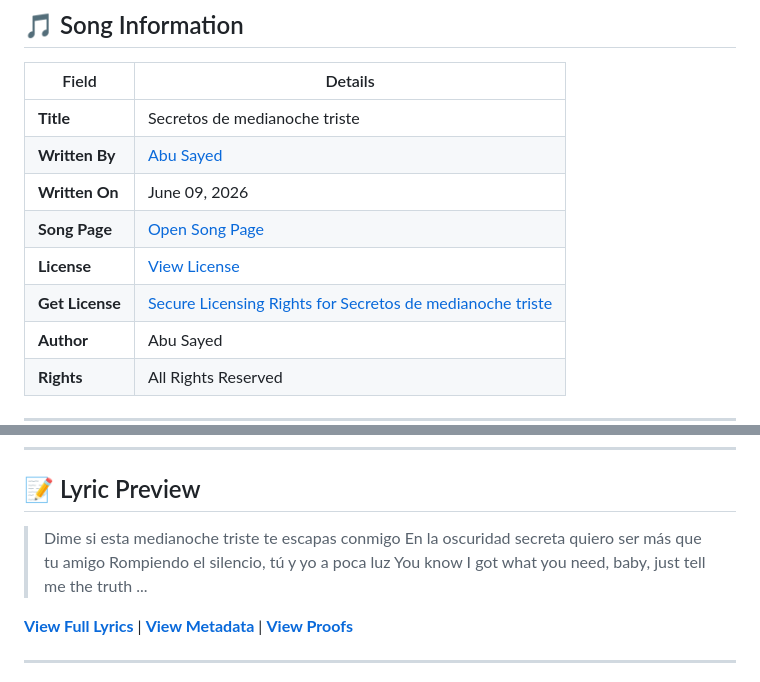
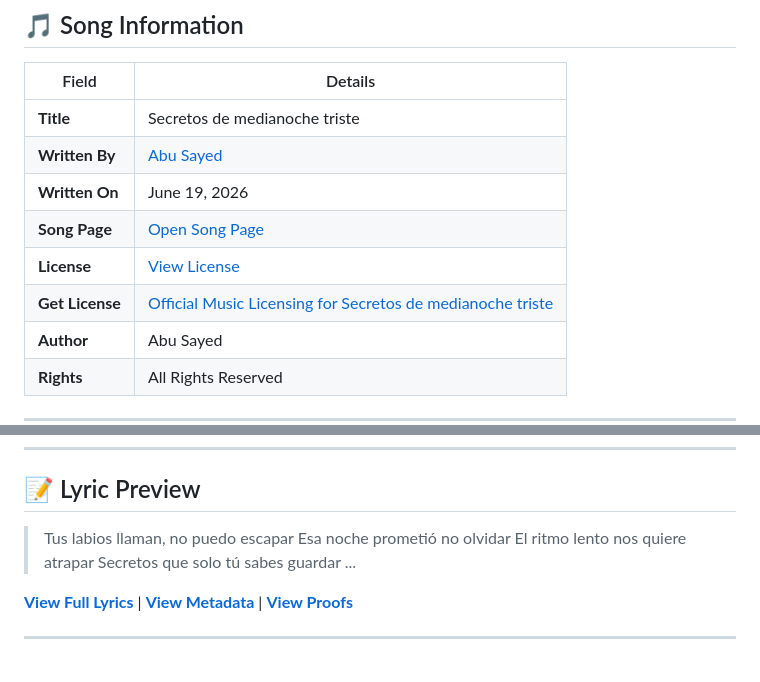
Before and after one commit to ImAbuSayed/secretos-de-medianoche-triste, a Markdown page: README.md, 2 parts joined by grey strips. Drawn GitHub-style.

Commit message:
docs: Update readme excerpt

```diff
--- a/README.md
+++ b/README.md
@@ -12,10 +12,10 @@
 |-------|---------|
 | **Title** | Secretos de medianoche triste |
 | **Written By** | [Abu Sayed](https://abusayed.com.bd/) |
-| **Written On** | June 09, 2026 |
+| **Written On** | June 19, 2026 |
 | **Song Page** | [Open Song Page](https://imabusayed.github.io/secretos-de-medianoche-triste/) |
 | **License** | [View License](./LICENSE.md) |
-| **Get License** | [Secure Licensing Rights for Secretos de medianoche triste](https://music.abusayed.com.bd/Licensing/?https://imabusayed.github.io/secretos-de-medianoche-triste/) |
+| **Get License** | [Official Music Licensing for Secretos de medianoche triste](https://music.abusayed.com.bd/Licensing/?https://imabusayed.github.io/secretos-de-medianoche-triste/) |
 | **Author** | Abu Sayed |
 | **Rights** | All Rights Reserved |
 
@@ -32,10 +32,10 @@
 
 ## 📝 Lyric Preview
 
-> Dime si esta medianoche triste te escapas conmigo
-> En la oscuridad secreta quiero ser más que tu amigo
-> Rompiendo el silencio, tú y yo a poca luz
-> You know I got what you need, baby, just tell me the truth
+> Tus labios llaman, no puedo escapar
+> Esa noche prometió no olvidar
+> El ritmo lento nos quiere atrapar
+> Secretos que solo tú sabes guardar
 > ...
 
 [**View Full Lyrics**](./lyrics.txt) | [**View Metadata**](./manifest.json) | [**View Proofs**](./hashes.txt)
```
